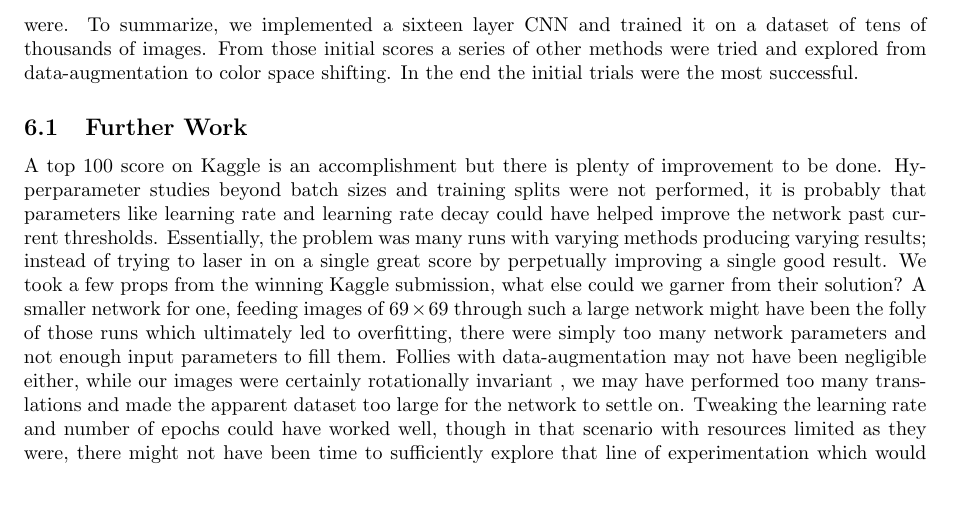
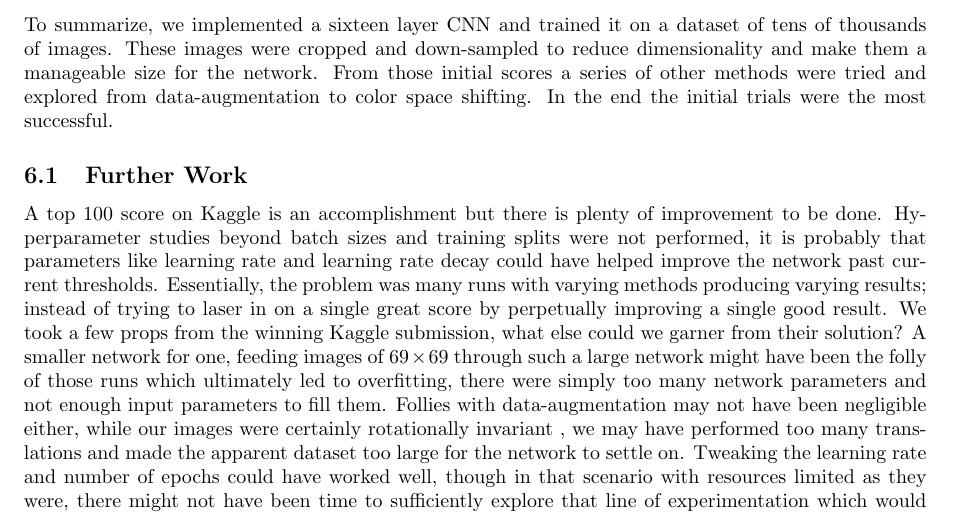
Before and after one commit to diegocasmo/ml-project, a LaTeX document (report/main.tex, which reads report/sections/conclusion.tex): part of page 10 of 12, cut so that both start at the same text, the shorter picture padded with empty space. Compiled offline with pdfLaTeX.

Commit message:
more specific

```diff
--- a/report/sections/conclusion.tex
+++ b/report/sections/conclusion.tex
@@ -1,6 +1,6 @@
 \section{Discussion}
 
-From the get-go, there were a lot of models and solutions for this problem available online to trawl over and gain knowledge from. In that sense we stood on the shoulders of giants, and tall giants they were. To summarize, we implemented a sixteen layer CNN and trained it on a dataset of tens of thousands of images. From those initial scores a series of other methods were tried and explored from data-augmentation to color space shifting. In the end the initial trials were the most successful.
+From the get-go, there were a lot of models and solutions for this problem available online to trawl over and gain knowledge from. In that sense we stood on the shoulders of giants, and tall giants they were. To summarize, we implemented a sixteen layer CNN and trained it on a dataset of tens of thousands of images. These images were cropped and down-sampled to reduce dimensionality and make them a manageable size for the network. From those initial scores a series of other methods were tried and explored from data-augmentation to color space shifting. In the end the initial trials were the most successful.
 
 \subsection{Further Work}
 A top 100 score on Kaggle is an accomplishment but there is plenty of improvement to be done. Hyperparameter studies beyond batch sizes and training splits were not performed, it is probably that parameters like learning rate and learning rate decay could have helped improve the network past current thresholds. Essentially, the problem was many runs with varying methods producing varying results; instead of trying to laser in on a single great score by perpetually improving a single good result. We took a few props from the winning Kaggle submission, what else could we garner from their solution? A smaller network for one, feeding images of \isize{69} through such a large network might have been the folly of those runs which ultimately led to overfitting, there were simply too many network parameters and not enough input parameters to fill them. Follies with data-augmentation may not have been negligible either, while our images were certainly rotationally invariant , we may have performed too many translations and made the apparent dataset too large for the network to settle on. Tweaking the learning rate and number of epochs could have worked well, though in that scenario with resources limited as they were, there might not have been time to sufficiently explore that line of experimentation which would have involved running 8-12 hour jobs.
```
